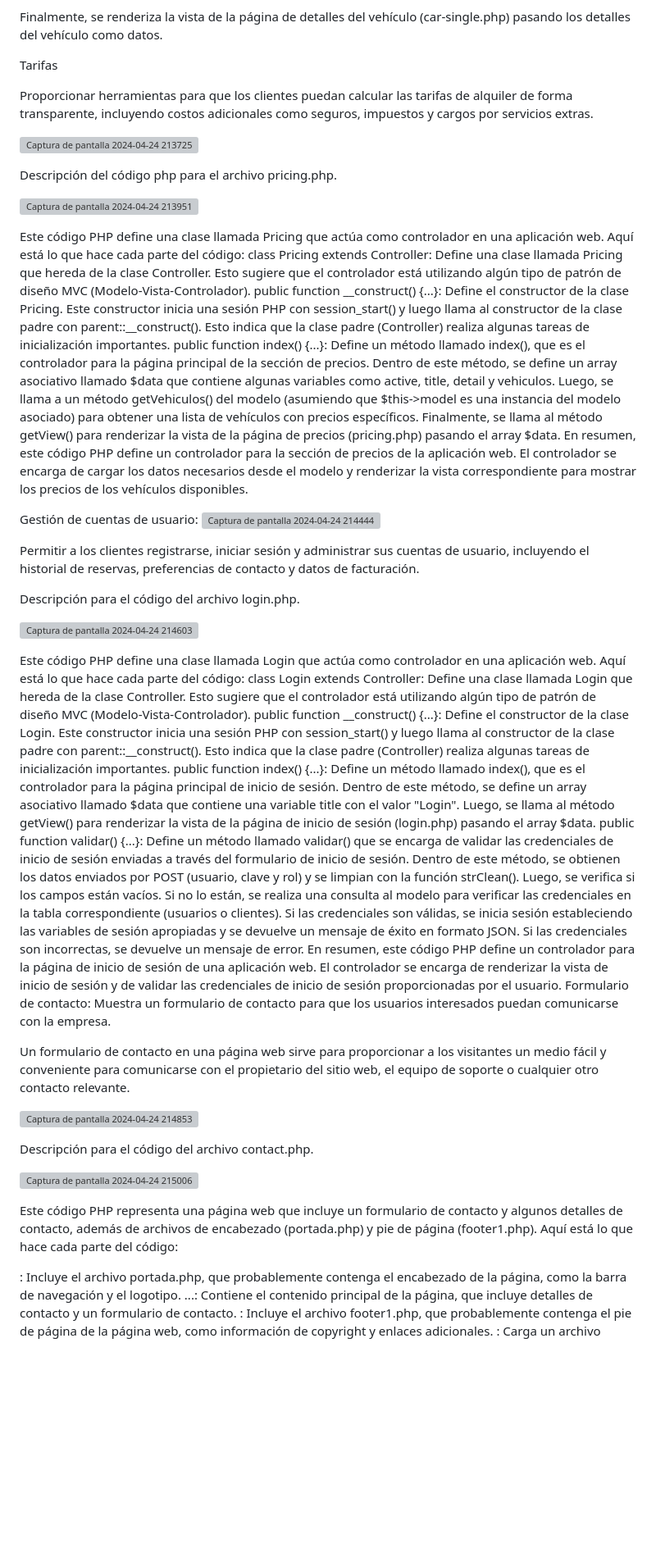
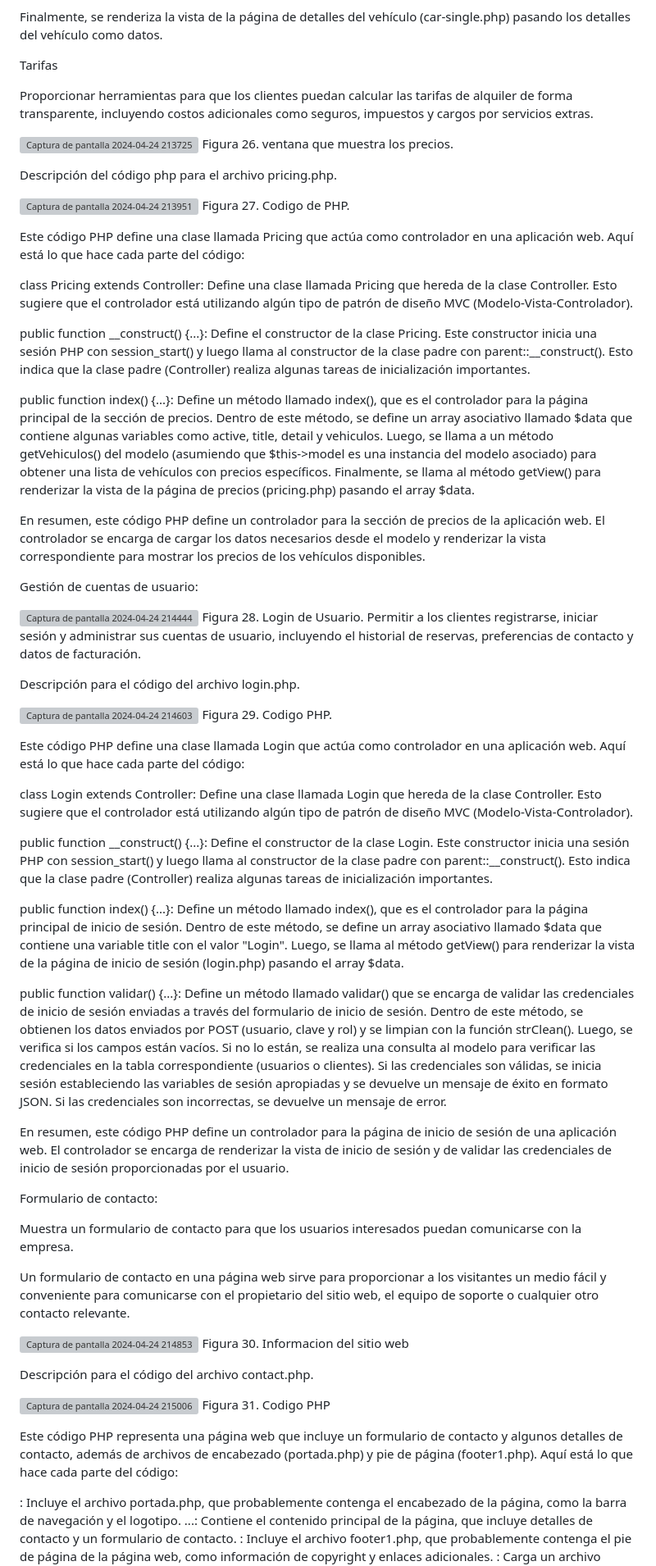
Before and after one commit to Vicalzada/RentaDeCarros, a Markdown page: README.md, the part around the change printed below. Shown: that part at 82% size. GitHub-like rendering; blank space fills up the shorter version; grey boxes are pictures that could not be loaded.

Commit message:
Update README.md
actualizacioon

```diff
--- a/README.md
+++ b/README.md
@@ -213,56 +235,67 @@ Finalmente, se renderiza la vista de la página de detalles del vehículo (car-s
 Tarifas
 
 
-
 Proporcionar herramientas para que los clientes puedan calcular las tarifas de alquiler de forma transparente, incluyendo costos adicionales como seguros, impuestos y cargos por servicios extras.
 
  ![Captura de pantalla 2024-04-24 213725](https://github.com/Vicalzada/RentaDeCarros/assets/167146583/224038f5-acdc-42e7-a43d-111c99ef0146)
-
+Figura 26. ventana que muestra los precios.
 
 Descripción del código php para el archivo pricing.php.
 
 ![Captura de pantalla 2024-04-24 213951](https://github.com/Vicalzada/RentaDeCarros/assets/167146583/a3584647-c7b4-4f3e-a7bd-b12d22f60faa)
+Figura 27. Codigo de PHP.
 
 Este código PHP define una clase llamada Pricing que actúa como controlador en una aplicación web. Aquí está lo que hace cada parte del código:
+
 class Pricing extends Controller: Define una clase llamada Pricing que hereda de la clase Controller. Esto sugiere que el controlador está utilizando algún tipo de patrón de diseño MVC (Modelo-Vista-Controlador).
+
 public function __construct() {...}: Define el constructor de la clase Pricing. Este constructor inicia una sesión PHP con session_start() y luego llama al constructor de la clase padre con parent::__construct(). Esto indica que la clase padre (Controller) realiza algunas tareas de inicialización importantes.
+
 public function index() {...}: Define un método llamado index(), que es el controlador para la página principal de la sección de precios. Dentro de este método, se define un array asociativo llamado $data que contiene algunas variables como active, title, detail y vehiculos. Luego, se llama a un método getVehiculos() del modelo (asumiendo que $this->model es una instancia del modelo asociado) para obtener una lista de vehículos con precios específicos. Finalmente, se llama al método getView() para renderizar la vista de la página de precios (pricing.php) pasando el array $data.
+
 En resumen, este código PHP define un controlador para la sección de precios de la aplicación web. El controlador se encarga de cargar los datos necesarios desde el modelo y renderizar la vista correspondiente para mostrar los precios de los vehículos disponibles.
 
 Gestión de cuentas de usuario:
+
 ![Captura de pantalla 2024-04-24 214444](https://github.com/Vicalzada/RentaDeCarros/assets/167146583/0e0904d2-b087-411d-894c-e2ea31b76a2a)
-
+Figura 28. Login de Usuario.
  Permitir a los clientes registrarse, iniciar sesión y administrar sus cuentas de usuario, incluyendo el historial de reservas, preferencias de contacto y datos de facturación.
 
 
 Descripción para el código del archivo login.php.
 
  ![Captura de pantalla 2024-04-24 214603](https://github.com/Vicalzada/RentaDeCarros/assets/167146583/f2ff879c-44da-4176-a9c3-4885b86dc4c0)
+Figura 29. Codigo PHP.
+
+Este código PHP define una clase llamada Login que actúa como controlador en una aplicación web. Aquí está lo que hace cada parte del código:
+
+class Login extends Controller: Define una clase llamada Login que hereda de la clase Controller. Esto sugiere que el controlador está utilizando algún tipo de patrón de diseño MVC (Modelo-Vista-Controlador).
+
+public function __construct() {...}: Define el constructor de la clase Login. Este constructor inicia una sesión PHP con session_start() y luego llama al constructor de la clase padre con parent::__construct(). Esto indica que la clase padre (Controller) realiza algunas tareas de inicialización importantes.
+
+public function index() {...}: Define un método llamado index(), que es el controlador para la página principal de inicio de sesión. Dentro de este método, se define un array asociativo llamado $data que contiene una variable title con el valor "Login". Luego, se llama al método getView() para renderizar la vista de la página de inicio de sesión (login.php) pasando el array $data.
+
+public function validar() {...}: Define un método llamado validar() que se encarga de validar las credenciales de inicio de sesión enviadas a través del formulario de inicio de sesión. Dentro de este método, se obtienen los datos enviados por POST (usuario, clave y rol) y se limpian con la función strClean(). Luego, se verifica si los campos están vacíos. Si no lo están, se realiza una consulta al modelo para verificar las credenciales en la tabla correspondiente (usuarios o clientes). Si las credenciales son válidas, se inicia sesión estableciendo las variables de sesión apropiadas y se devuelve un mensaje de éxito en formato JSON. Si las credenciales son incorrectas, se devuelve un mensaje de error.
+
+En resumen, este código PHP define un controlador para la página de inicio de sesión de una aplicación web. El controlador se encarga de renderizar la vista de inicio de sesión y de validar las credenciales de inicio de sesión proporcionadas por el usuario.
 
 
-Este código PHP define una clase llamada Login que actúa como controlador en una aplicación web. Aquí está lo que hace cada parte del código:
-class Login extends Controller: Define una clase llamada Login que hereda de la clase Controller. Esto sugiere que el controlador está utilizando algún tipo de patrón de diseño MVC (Modelo-Vista-Controlador).
-public function __construct() {...}: Define el constructor de la clase Login. Este constructor inicia una sesión PHP con session_start() y luego llama al constructor de la clase padre con parent::__construct(). Esto indica que la clase padre (Controller) realiza algunas tareas de inicialización importantes.
-public function index() {...}: Define un método llamado index(), que es el controlador para la página principal de inicio de sesión. Dentro de este método, se define un array asociativo llamado $data que contiene una variable title con el valor "Login". Luego, se llama al método getView() para renderizar la vista de la página de inicio de sesión (login.php) pasando el array $data.
-public function validar() {...}: Define un método llamado validar() que se encarga de validar las credenciales de inicio de sesión enviadas a través del formulario de inicio de sesión. Dentro de este método, se obtienen los datos enviados por POST (usuario, clave y rol) y se limpian con la función strClean(). Luego, se verifica si los campos están vacíos. Si no lo están, se realiza una consulta al modelo para verificar las credenciales en la tabla correspondiente (usuarios o clientes). Si las credenciales son válidas, se inicia sesión estableciendo las variables de sesión apropiadas y se devuelve un mensaje de éxito en formato JSON. Si las credenciales son incorrectas, se devuelve un mensaje de error.
-En resumen, este código PHP define un controlador para la página de inicio de sesión de una aplicación web. El controlador se encarga de renderizar la vista de inicio de sesión y de validar las credenciales de inicio de sesión proporcionadas por el usuario.
 Formulario de contacto:
+
 Muestra un formulario de contacto para que los usuarios interesados puedan comunicarse con la empresa.
-
 
 Un formulario de contacto en una página web sirve para proporcionar a los visitantes un medio fácil y conveniente para comunicarse con el propietario del sitio web, el equipo de soporte o cualquier otro contacto relevante.
 
-
 ![Captura de pantalla 2024-04-24 214853](https://github.com/Vicalzada/RentaDeCarros/assets/167146583/0bd6e39e-6587-4a19-b252-fdc40346a6c8)
-
-
-
-
+Figura 30. Informacion del sitio web
 
 
 Descripción para el código del archivo contact.php.
 
  ![Captura de pantalla 2024-04-24 215006](https://github.com/Vicalzada/RentaDeCarros/assets/167146583/18b46205-edc6-4324-97b7-ee931781218b)
+Figura 31. Codigo PHP
+
 
 Este código PHP representa una página web que incluye un formulario de contacto y algunos detalles de contacto, además de archivos de encabezado (portada.php) y pie de página (footer1.php). Aquí está lo que hace cada parte del código:
+
 <?php include "Views/Templates/portada.php"; ?>: Incluye el archivo portada.php, que probablemente contenga el encabezado de la página, como la barra de navegación y el logotipo.
```
Also changed, not shown: other parts of README.md (+50 -12 lines).
